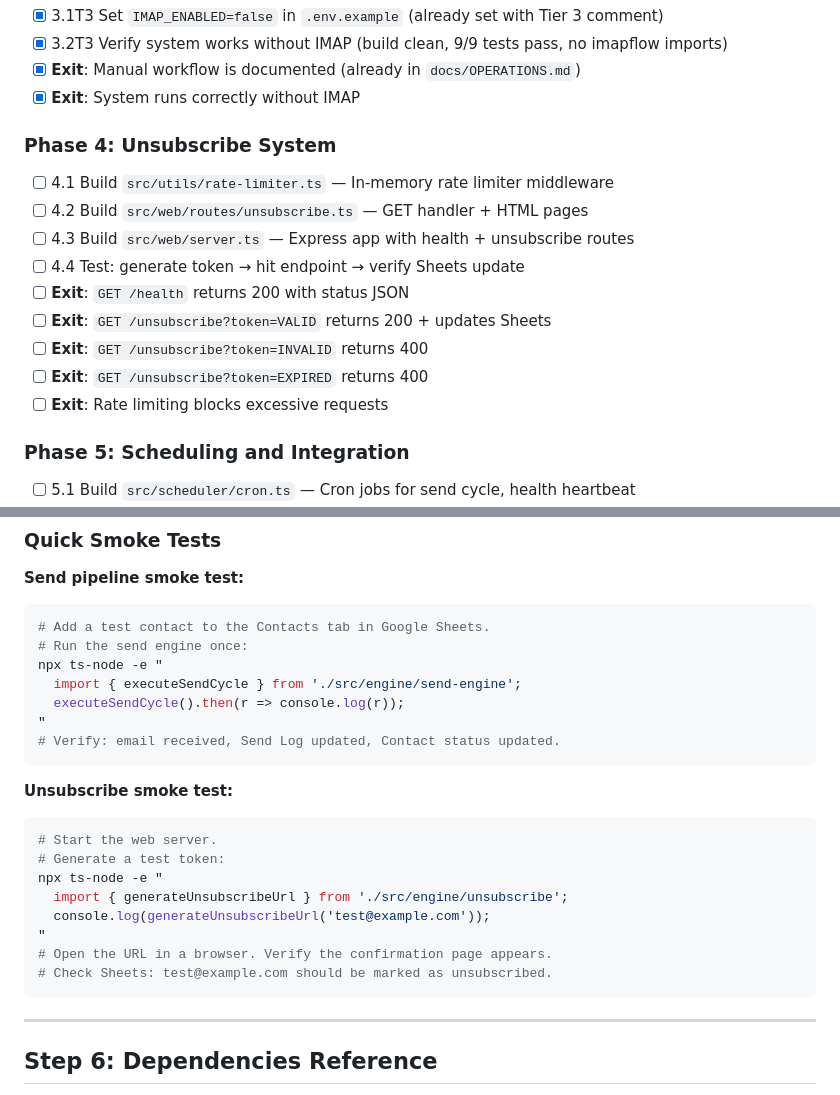
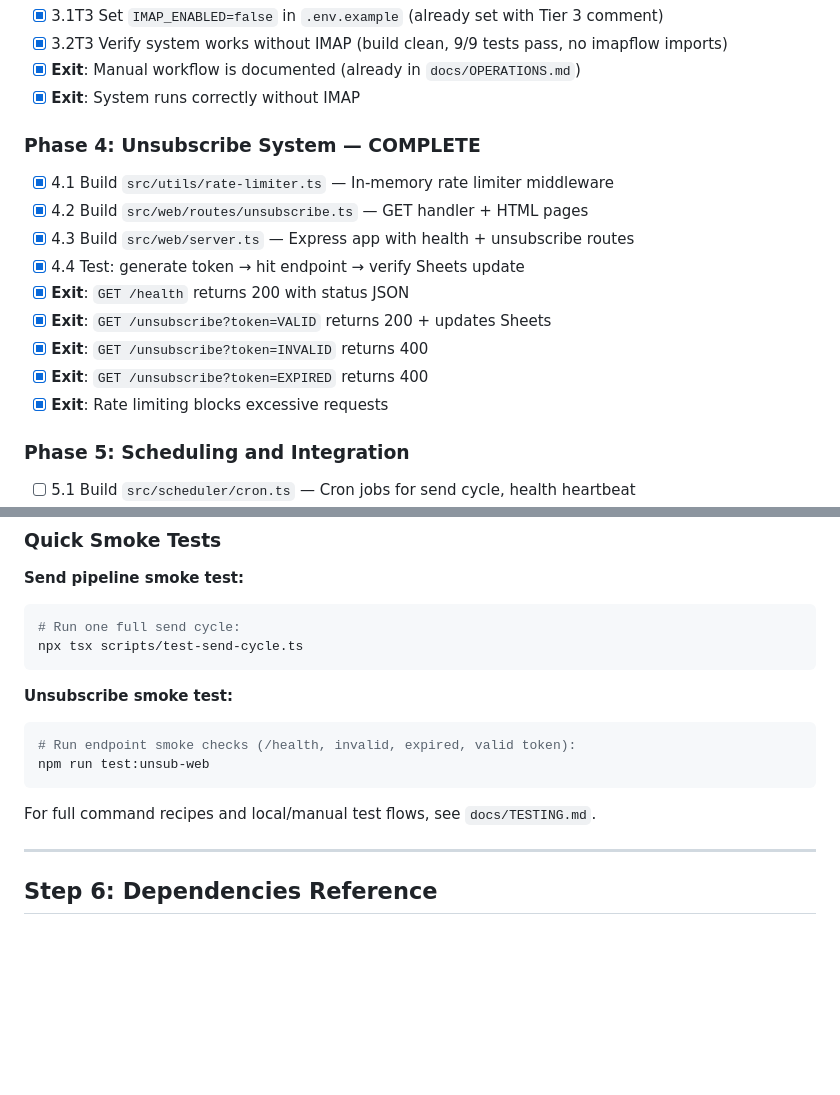
Before and after one commit to wjfletch26/EM-Auto, a Markdown page: cursor/IMPLEMENTATION_GUIDE.md, 2 parts joined by grey strips. Rendered like a GitHub page; blank space fills up the shorter version.

````diff
--- a/cursor/IMPLEMENTATION_GUIDE.md
+++ b/cursor/IMPLEMENTATION_GUIDE.md
@@ -62,17 +62,17 @@ This guide tells Cursor (or any implementation engineer) exactly how to build th
 - [x] **Exit**: Manual workflow is documented (already in `docs/OPERATIONS.md`)
 - [x] **Exit**: System runs correctly without IMAP
 
-### Phase 4: Unsubscribe System
+### Phase 4: Unsubscribe System — COMPLETE
 
-- [ ] 4.1 Build `src/utils/rate-limiter.ts` — In-memory rate limiter middleware
-- [ ] 4.2 Build `src/web/routes/unsubscribe.ts` — GET handler + HTML pages
-- [ ] 4.3 Build `src/web/server.ts` — Express app with health + unsubscribe routes
-- [ ] 4.4 Test: generate token → hit endpoint → verify Sheets update
-- [ ] **Exit**: `GET /health` returns 200 with status JSON
-- [ ] **Exit**: `GET /unsubscribe?token=VALID` returns 200 + updates Sheets
-- [ ] **Exit**: `GET /unsubscribe?token=INVALID` returns 400
-- [ ] **Exit**: `GET /unsubscribe?token=EXPIRED` returns 400
-- [ ] **Exit**: Rate limiting blocks excessive requests
+- [x] 4.1 Build `src/utils/rate-limiter.ts` — In-memory rate limiter middleware
+- [x] 4.2 Build `src/web/routes/unsubscribe.ts` — GET handler + HTML pages
+- [x] 4.3 Build `src/web/server.ts` — Express app with health + unsubscribe routes
+- [x] 4.4 Test: generate token → hit endpoint → verify Sheets update
+- [x] **Exit**: `GET /health` returns 200 with status JSON
+- [x] **Exit**: `GET /unsubscribe?token=VALID` returns 200 + updates Sheets
+- [x] **Exit**: `GET /unsubscribe?token=INVALID` returns 400
+- [x] **Exit**: `GET /unsubscribe?token=EXPIRED` returns 400
+- [x] **Exit**: Rate limiting blocks excessive requests
 
 ### Phase 5: Scheduling and Integration
 
@@ -220,27 +220,18 @@ Never hardcode values that should be configurable. If it might change (delays, b
 **Send pipeline smoke test:**
 
 ```bash
-# Add a test contact to the Contacts tab in Google Sheets.
-# Run the send engine once:
-npx ts-node -e "
-  import { executeSendCycle } from './src/engine/send-engine';
-  executeSendCycle().then(r => console.log(r));
-"
-# Verify: email received, Send Log updated, Contact status updated.
+# Run one full send cycle:
+npx tsx scripts/test-send-cycle.ts
 ```
 
 **Unsubscribe smoke test:**
 
 ```bash
-# Start the web server.
-# Generate a test token:
-npx ts-node -e "
-  import { generateUnsubscribeUrl } from './src/engine/unsubscribe';
-  console.log(generateUnsubscribeUrl('test@example.com'));
-"
-# Open the URL in a browser. Verify the confirmation page appears.
-# Check Sheets: test@example.com should be marked as unsubscribed.
+# Run endpoint smoke checks (/health, invalid, expired, valid token):
+npm run test:unsub-web
 ```
+
+For full command recipes and local/manual test flows, see `docs/TESTING.md`.
 
 ---
 
````
Also changed, not shown: other parts of cursor/IMPLEMENTATION_GUIDE.md (+1 -1 lines), docs/OPERATIONS.md (+2 -0 lines), docs/TESTING.md (added, +117 -0 lines).
